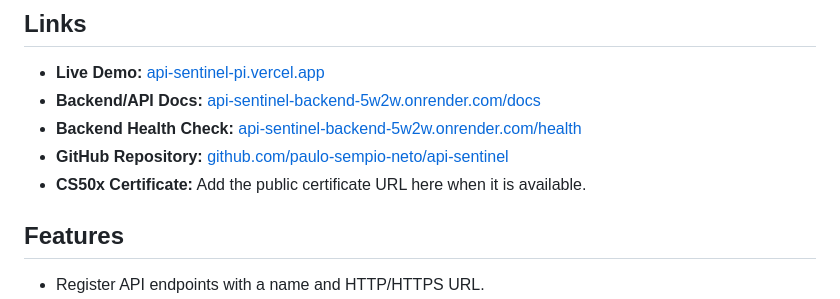
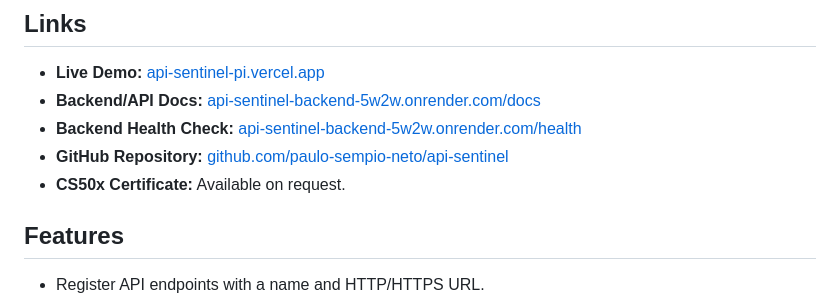
Before and after one commit to paulo-sempio-neto/api-sentinel, a Markdown page: README.md, the part around the change. Rendered like a GitHub page.

Commit message:
docs: remove README placeholder text

```diff
--- a/README.md
+++ b/README.md
@@ -10,7 +10,7 @@ The project was built as a CS50x final project and evolved into a full-stack dem
 - **Backend/API Docs:** [api-sentinel-backend-5w2w.onrender.com/docs](https://api-sentinel-backend-5w2w.onrender.com/docs)
 - **Backend Health Check:** [api-sentinel-backend-5w2w.onrender.com/health](https://api-sentinel-backend-5w2w.onrender.com/health)
 - **GitHub Repository:** [github.com/paulo-sempio-neto/api-sentinel](https://github.com/paulo-sempio-neto/api-sentinel)
-- **CS50x Certificate:** Add the public certificate URL here when it is available.
+- **CS50x Certificate:** Available on request.
 
 ## Features
 
```
